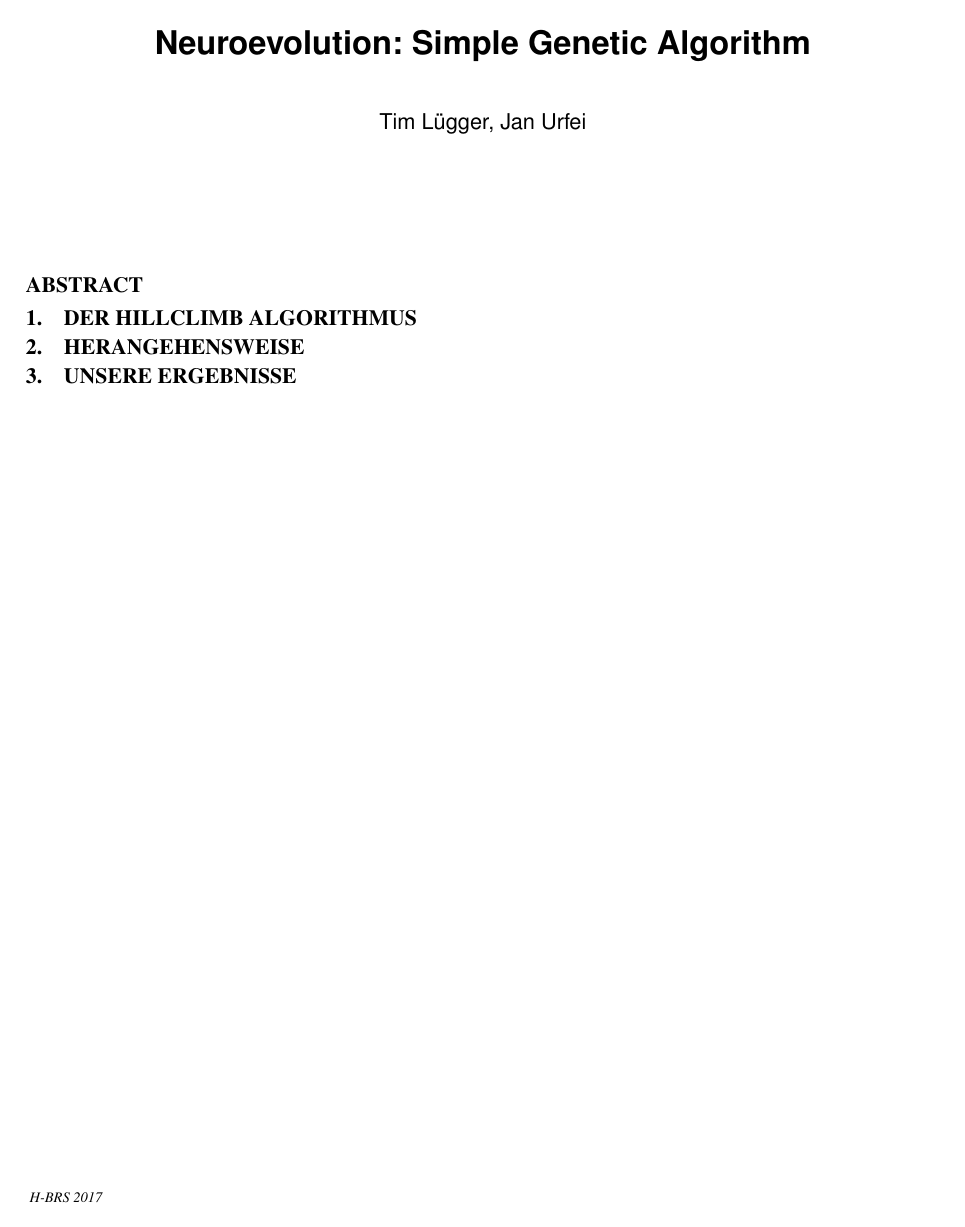
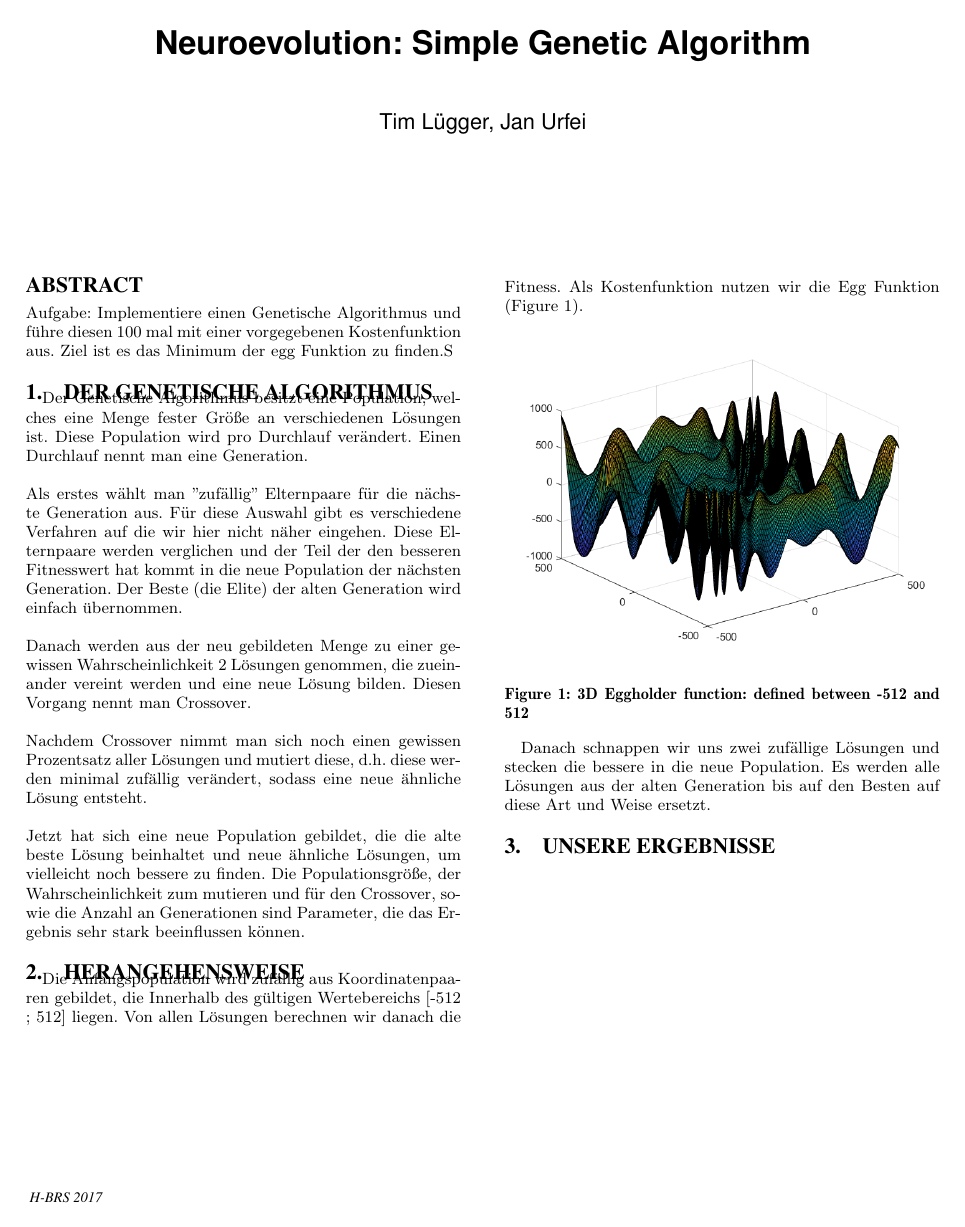
Before and after one commit to timlueg/Neuroevolution, a LaTeX document (SimpleGeneticAlgorithm/report/report.tex): the whole page. Compiled offline with pdfLaTeX.

Commit message:
Anfänge des Reports

```diff
--- a/SimpleGeneticAlgorithm/report/report.tex
+++ b/SimpleGeneticAlgorithm/report/report.tex
@@ -20,12 +20,32 @@ Tim L"ugger, Jan Urfei
 \date{today}
 \maketitle
 \begin{abstract}
+Aufgabe: Implementiere einen Genetische Algorithmus und führe diesen 100 mal mit einer vorgegebenen Kostenfunktion aus. Ziel ist es das Minimum der egg Funktion zu finden.S
 \end{abstract}
 
-\section{Der HillClimb Algorithmus}
+\section{Der Genetische Algorithmus}
+Der Genetische Algorithmus besitzt eine Population, welches eine Menge fester Größe an verschiedenen Lösungen ist. Diese Population wird pro Durchlauf verändert. Einen Durchlauf nennt man eine Generation.
+\\
+\\
+Als erstes wählt man ''zufällig'' Elternpaare für die nächste Generation aus. Für diese Auswahl gibt es verschiedene Verfahren auf die wir hier nicht näher eingehen. Diese Elternpaare werden verglichen und der Teil der den besseren Fitnesswert hat kommt in die neue Population der nächsten Generation. Der Beste (die Elite) der alten Generation wird einfach übernommen.
+\\
+\\
+Danach werden aus der neu gebildeten Menge zu einer gewissen Wahrscheinlichkeit  2 Lösungen genommen, die zueinander vereint werden und eine neue Lösung bilden. Diesen Vorgang nennt man Crossover.
+\\
+\\
+Nachdem Crossover nimmt man sich noch einen gewissen Prozentsatz aller Lösungen und mutiert diese, d.h. diese werden minimal zufällig verändert, sodass eine neue ähnliche Lösung entsteht.
+\\
+\\
+Jetzt  hat sich eine neue Population gebildet, die die alte beste Lösung beinhaltet und neue ähnliche Lösungen, um vielleicht noch bessere zu finden. Die Populationsgröße, der Wahrscheinlichkeit zum mutieren und für den Crossover, sowie die Anzahl an Generationen sind Parameter, die das Ergebnis sehr stark beeinflussen können.
+\section{Herangehensweise}
+Die Anfangspopulation wird zufällig aus Koordinatenpaaren gebildet, die Innerhalb des gültigen Wertebereichs [-512 ; 512] liegen. Von allen Lösungen berechnen wir danach die Fitness. Als Kostenfunktion nutzen wir die Egg Funktion (Figure \ref{fig:egg}).
 
-\section{Herangehensweise}
-
+\begin{figure}[h!]
+	\includegraphics[width=\linewidth]{img/egg}
+	\caption{3D Eggholder function: defined between -512 and 512}
+	\label{fig:egg}
+\end{figure}
+Danach schnappen wir uns zwei zufällige Lösungen und stecken die bessere in die neue Population. Es werden alle Lösungen aus der alten Generation bis auf den Besten auf diese Art und Weise ersetzt.
 
 
 \section{Unsere Ergebnisse}
```
Also changed, not shown: SimpleGeneticAlgorithm/report/img/egg.png (added).
